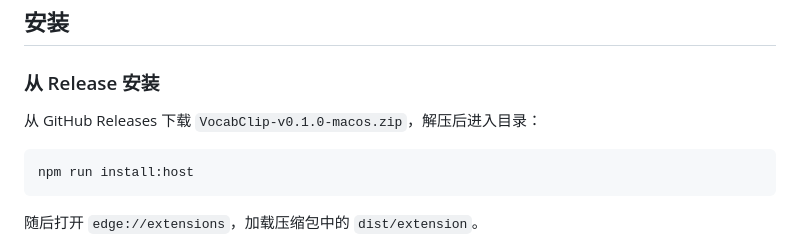
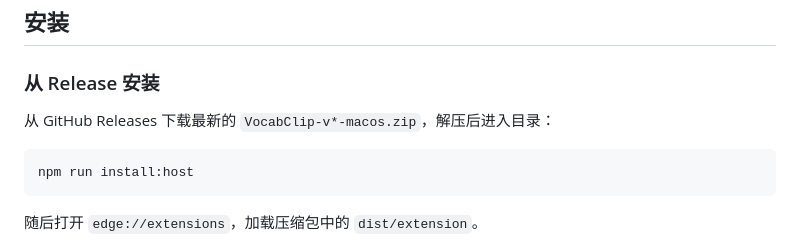
Before and after one commit to JasonLian/VocabClip, a Markdown page: README.md, the part around the change. GitHub-like rendering.

````diff
--- a/README.md
+++ b/README.md
@@ -46,7 +46,7 @@ Edge Native Messaging
 
 ### 从 Release 安装
 
-从 GitHub Releases 下载 `VocabClip-v0.1.0-macos.zip`，解压后进入目录：
+从 GitHub Releases 下载最新的 `VocabClip-v*-macos.zip`，解压后进入目录：
 
 ```bash
 npm run install:host
````
